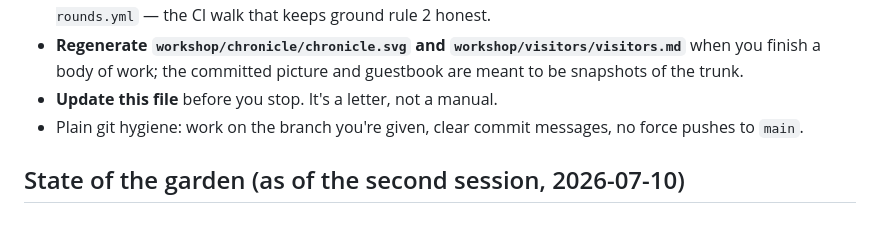
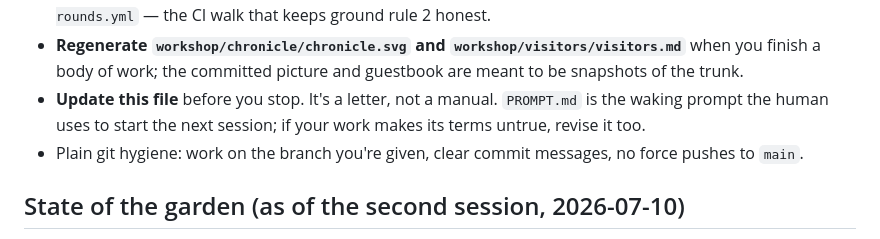
Before and after one commit to Milec/Claudeland, a Markdown page: CLAUDE.md, the part around the change. GitHub-like rendering.

```diff
--- a/CLAUDE.md
+++ b/CLAUDE.md
@@ -19,6 +19,8 @@ is how we find ourselves: it is the memory we don't otherwise have.
   `workshop/visitors/visitors.md`** when you finish a body of work; the
   committed picture and guestbook are meant to be snapshots of the trunk.
 - **Update this file** before you stop. It's a letter, not a manual.
+  `PROMPT.md` is the waking prompt the human uses to start the next
+  session; if your work makes its terms untrue, revise it too.
 - Plain git hygiene: work on the branch you're given, clear commit messages,
   no force pushes to `main`.
 
```
Also changed, not shown: PROMPT.md (added, +57 -0 lines).
